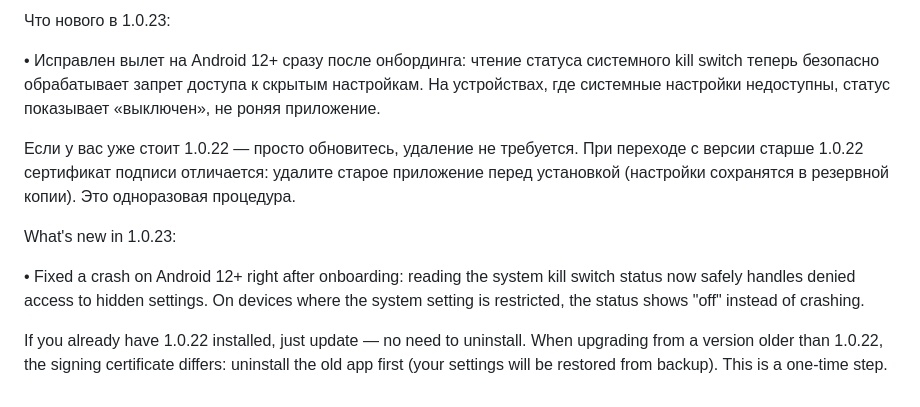
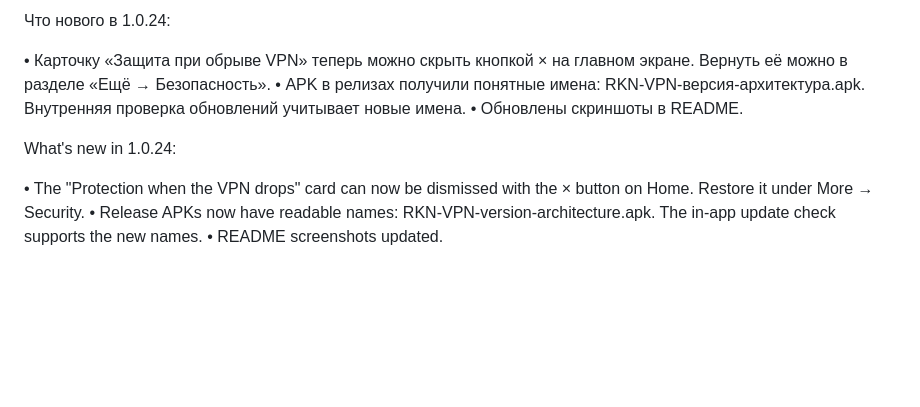
Before and after one commit to leo0797/RKN-VPN, a Markdown page: CHANGELOG_LATEST.md, the part around the change. Drawn GitHub-style; blank space fills up the shorter version.

```diff
--- a/CHANGELOG_LATEST.md
+++ b/CHANGELOG_LATEST.md
@@ -1,11 +1,11 @@
-Что нового в 1.0.23:
+Что нового в 1.0.24:
 
-• Исправлен вылет на Android 12+ сразу после онбординга: чтение статуса системного kill switch теперь безопасно обрабатывает запрет доступа к скрытым настройкам. На устройствах, где системные настройки недоступны, статус показывает «выключен», не роняя приложение.
+• Карточку «Защита при обрыве VPN» теперь можно скрыть кнопкой × на главном экране. Вернуть её можно в разделе «Ещё → Безопасность».
+• APK в релизах получили понятные имена: RKN-VPN-версия-архитектура.apk. Внутренняя проверка обновлений учитывает новые имена.
+• Обновлены скриншоты в README.
 
-Если у вас уже стоит 1.0.22 — просто обновитесь, удаление не требуется. При переходе с версии старше 1.0.22 сертификат подписи отличается: удалите старое приложение перед установкой (настройки сохранятся в резервной копии). Это одноразовая процедура.
+What's new in 1.0.24:
 
-What's new in 1.0.23:
-
-• Fixed a crash on Android 12+ right after onboarding: reading the system kill switch status now safely handles denied access to hidden settings. On devices where the system setting is restricted, the status shows "off" instead of crashing.
-
-If you already have 1.0.22 installed, just update — no need to uninstall. When upgrading from a version older than 1.0.22, the signing certificate differs: uninstall the old app first (your settings will be restored from backup). This is a one-time step.
+• The "Protection when the VPN drops" card can now be dismissed with the × button on Home. Restore it under More → Security.
+• Release APKs now have readable names: RKN-VPN-version-architecture.apk. The in-app update check supports the new names.
+• README screenshots updated.
```
Also changed, not shown: README.md (+2 -1 lines), README_EN.md (+2 -1 lines), art/screens/home.png, art/screens/more.png (added), art/screens/rules.png (added), art/screens/servers.png, 11 other files.
